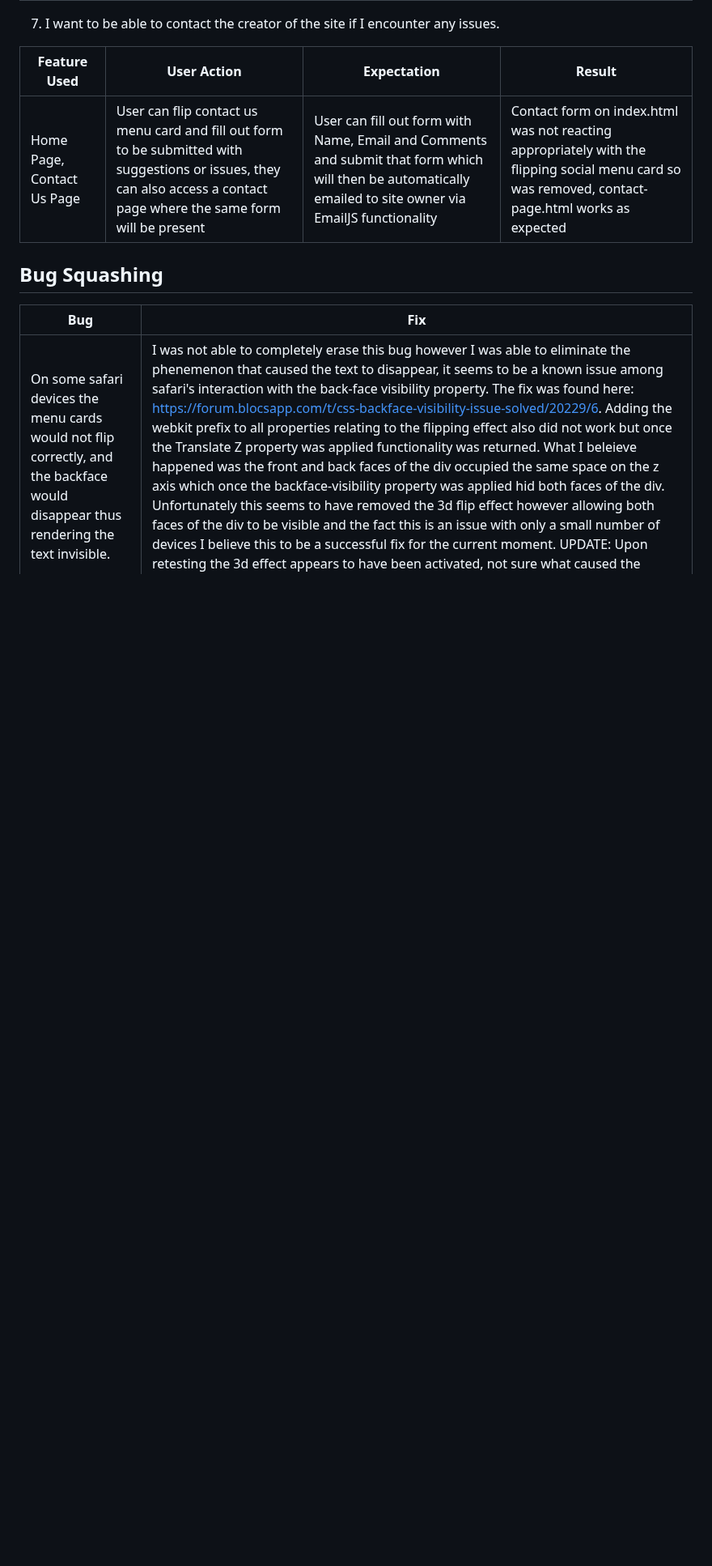
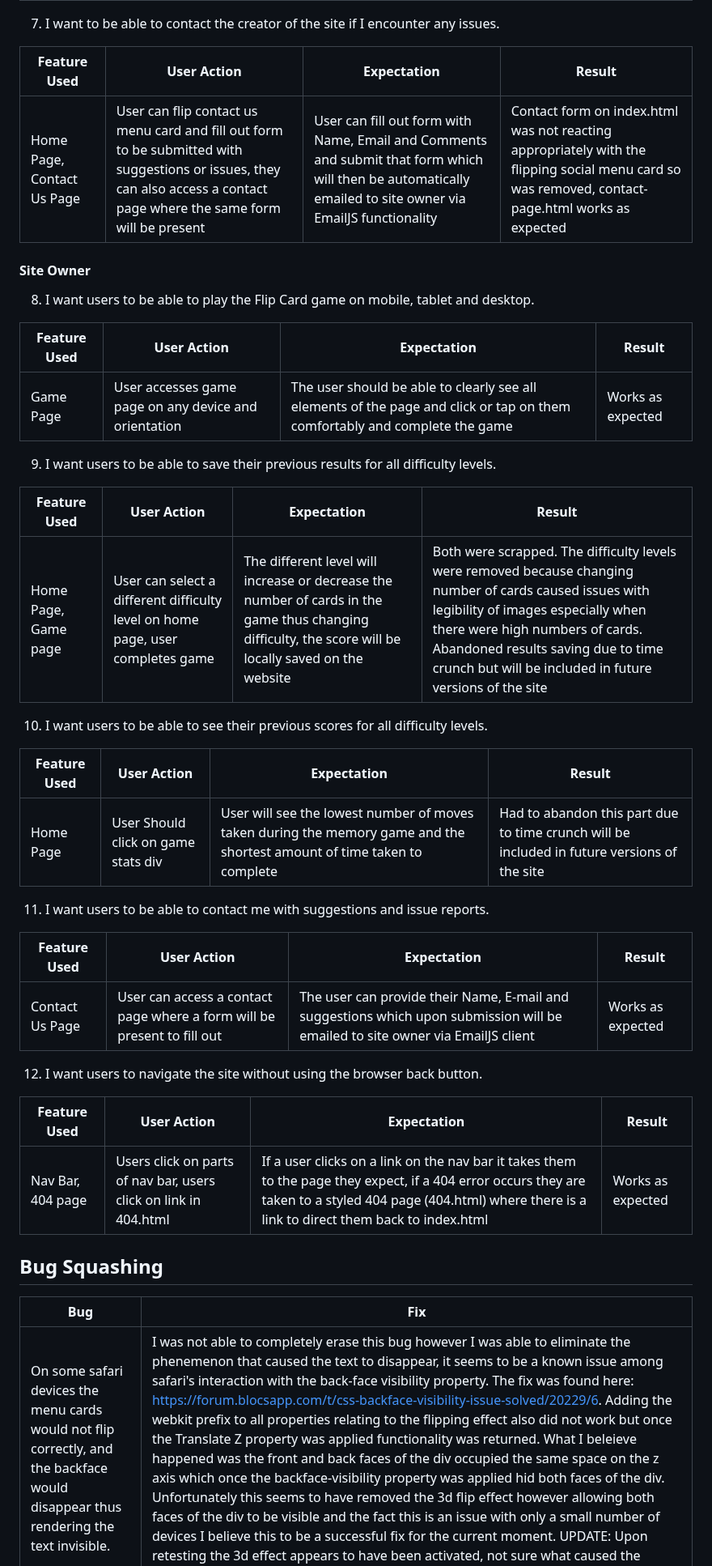
Before and after one commit to jenkidev/Milestone_project_2, a Markdown page: README.md, the part around the change. Shown at 81% size. Rendered like a GitHub page; blank space fills up the shorter version.

Commit message:
Completed Site owner section of User story testing, Testing section fully completed

```diff
--- a/README.md
+++ b/README.md
@@ -256,6 +256,38 @@ The website was tested on the following devices:
 | ---------------- | --------------- | --------------- | ---------- |
 | Home Page, Contact Us Page | User can flip contact us menu card and fill out form to be submitted with suggestions or issues, they can also access a contact page where the same form will be present | User can fill out form with Name, Email and Comments and submit that form which will then be automatically emailed to site owner via EmailJS functionality | Contact form on index.html was not reacting appropriately with the flipping social menu card so was removed, contact-page.html works as expected |
 
+#### Site Owner
+
+8. I want users to be able to play the Flip Card game on mobile, tablet and desktop.
+
+| **Feature Used** | **User Action** | **Expectation** | **Result** |
+| ---------------- | --------------- | --------------- | ---------- |
+| Game Page | User accesses game page on any device and orientation | The user should be able to clearly see all elements of the page and click or tap on them comfortably and complete the game | Works as expected |
+
+9. I want users to be able to save their previous results for all difficulty levels.
+
+| **Feature Used** | **User Action** | **Expectation** | **Result** |
+| ---------------- | --------------- | --------------- | ---------- |
+| Home Page, Game page | User can select a different difficulty level on home page, user completes game | The different level will increase or decrease the number of cards in the game thus changing difficulty, the score will be locally saved on the website | Both were scrapped. The difficulty levels were removed because changing number of cards caused issues with legibility of images especially when there were high numbers of cards. Abandoned results saving due to time crunch but will be included in future versions of the site |
+
+10. I want users to be able to see their previous scores for all difficulty levels.
+
+| **Feature Used** | **User Action** | **Expectation** | **Result** |
+| ---------------- | --------------- | --------------- | ---------- |
+| Home Page | User Should click on game stats div | User will see the lowest number of moves taken during the memory game and the shortest amount of time taken to complete | Had to abandon this part due to time crunch will be included in future versions of the site |
+
+11. I want users to be able to contact me with suggestions and issue reports.
+
+| **Feature Used** | **User Action** | **Expectation** | **Result** |
+| ---------------- | --------------- | --------------- | ---------- |
+| Contact Us Page | User can access a contact page where a form will be present to fill out | The user can provide their Name, E-mail and suggestions which upon submission will be emailed to site owner via EmailJS client | Works as expected |
+
+12. I want users to navigate the site without using the browser back button.
+
+| **Feature Used** | **User Action** | **Expectation** | **Result** |
+| ---------------- | --------------- | --------------- | ---------- |
+| Nav Bar, 404 page | Users click on parts of nav bar, users click on link in 404.html | If a user clicks on a link on the nav bar it takes them to the page they expect, if a 404 error occurs they are taken to a styled 404 page (404.html) where there is a link to direct them back to index.html | Works as expected |
+
 ## Bug Squashing
 
 | **Bug** | **Fix** |
```
